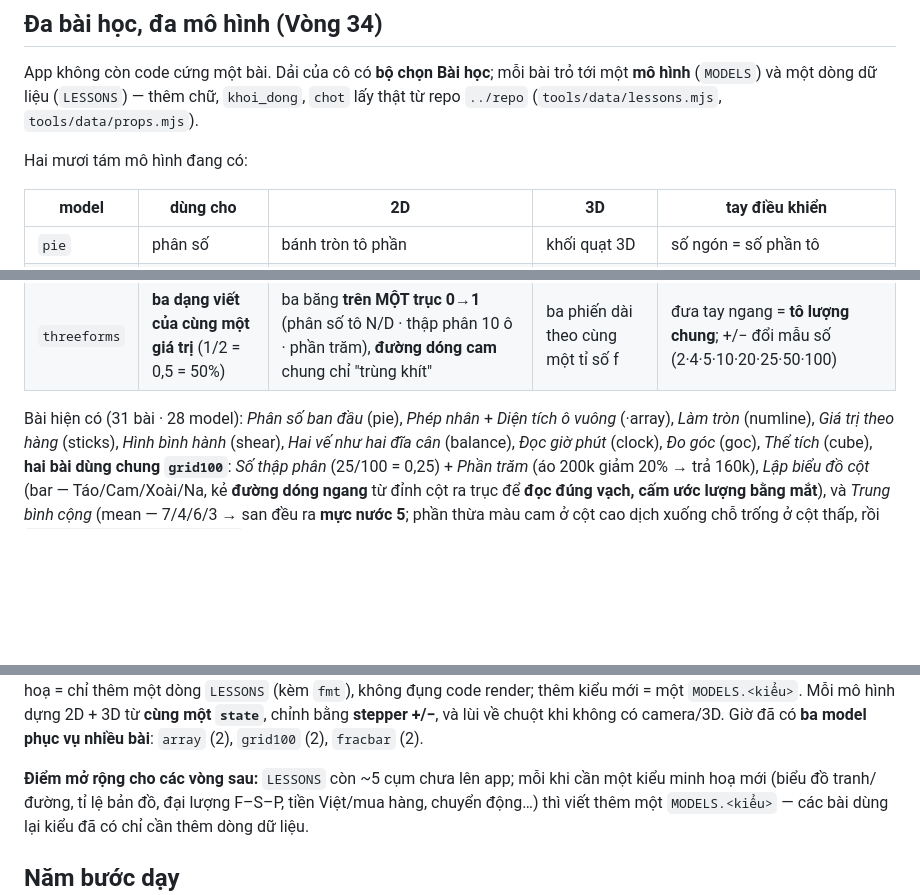
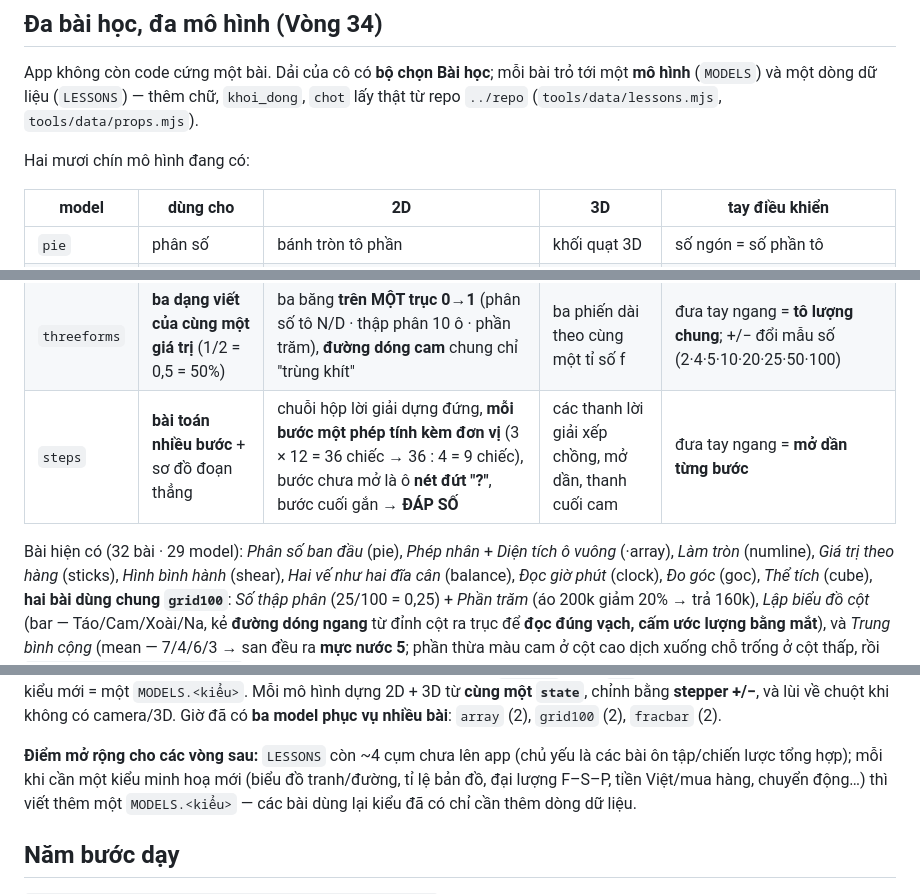
Before and after one commit to HoaTran1127/ar-toan-app, a Markdown page: README.md, 3 parts joined by grey strips. Rendered like a GitHub page; blank space fills up the shorter version.

Commit message:
Vòng 61: README — bảng + mô tả steps (29 model · 32 bài)

```diff
--- a/README.md
+++ b/README.md
@@ -47,7 +47,7 @@ App không còn code cứng một bài. Dải của cô có **bộ chọn Bài h
 một **mô hình** (`MODELS`) và một dòng dữ liệu (`LESSONS`) — thêm chữ, `khoi_dong`,
 `chot` lấy thật từ repo `../repo` (`tools/data/lessons.mjs`, `tools/data/props.mjs`).
 
-Hai mươi tám mô hình đang có:
+Hai mươi chín mô hình đang có:
 
 | model | dùng cho | 2D | 3D | tay điều khiển |
 |-------|----------|----|----|----------------|
@@ -79,8 +79,9 @@ Hai mươi tám mô hình đang có:
 | `dec` | **so sánh số thập phân** theo cột dấu phẩy (0,5 vs 0,48) | hai hàng 4 ô thẳng cột (đơn vị\|, \|mười\|trăm\|nghìn), **cột đầu tiên khác nhau** đóng khung cam "quyết định" | hai thanh cao theo giá trị, thanh lớn hơn nhô cao | **hai tay**: trái = cột phần mười của A, phải = của B |
 | `parity` | **số chẵn – số lẻ** (nhìn chữ số tận cùng) | n bạn ghép thành từng **đôi** (vòng nối), dư 1 bạn khoanh nét đứt "một mình"; dải 0–9 tô xanh (chẵn) / đỏ (lẻ), đóng khung chữ số tận cùng | các quả cầu xếp từng đôi, quả lẻ màu cam riêng | đưa tay ngang = **đổi số bạn** (0–24) |
 | `threeforms` | **ba dạng viết của cùng một giá trị** (1/2 = 0,5 = 50%) | ba băng **trên MỘT trục 0→1** (phân số tô N/D · thập phân 10 ô · phần trăm), **đường dóng cam** chung chỉ "trùng khít" | ba phiến dài theo cùng một tỉ số f | đưa tay ngang = **tô lượng chung**; +/− đổi mẫu số (2·4·5·10·20·25·50·100) |
+| `steps` | **bài toán nhiều bước** + sơ đồ đoạn thẳng | chuỗi hộp lời giải dựng đứng, **mỗi bước một phép tính kèm đơn vị** (3 × 12 = 36 chiếc → 36 : 4 = 9 chiếc), bước chưa mở là ô **nét đứt "?"**, bước cuối gắn **→ ĐÁP SỐ** | các thanh lời giải xếp chồng, mở dần, thanh cuối cam | đưa tay ngang = **mở dần từng bước** |
 
-Bài hiện có (31 bài · 28 model): *Phân số ban đầu* (pie), *Phép nhân* + *Diện tích ô vuông*
+Bài hiện có (32 bài · 29 model): *Phân số ban đầu* (pie), *Phép nhân* + *Diện tích ô vuông*
 (·array), *Làm tròn* (numline), *Giá trị theo hàng* (sticks), *Hình bình hành* (shear),
 *Hai vế như hai đĩa cân* (balance), *Đọc giờ phút* (clock), *Đo góc* (goc), *Thể tích*
 (cube), **hai bài dùng chung `grid100`**: *Số thập phân* (25/100 = 0,25) + *Phần trăm*
@@ -96,7 +97,7 @@ nối chéo chia 4 tam giác, ghép ra nửa hình chữ nhật bao: `d₁ × d
 hình dựng 2D + 3D từ **cùng một `state`**, chỉnh bằng **stepper +/−**, và lùi về chuột khi
 không có camera/3D. Giờ đã có **ba model phục vụ nhiều bài**: `array` (2), `grid100` (2), `fracbar` (2).
 
-**Điểm mở rộng cho các vòng sau:** `LESSONS` còn ~5 cụm chưa lên app; mỗi khi cần
+**Điểm mở rộng cho các vòng sau:** `LESSONS` còn ~4 cụm chưa lên app (chủ yếu là các bài ôn tập/chiến lược tổng hợp); mỗi khi cần
 một kiểu minh hoạ mới (biểu đồ tranh/đường, tỉ lệ bản đồ, đại lượng F–S–P,
 tiền Việt/mua hàng, chuyển động…) thì viết thêm một `MODELS.<kiểu>` — các
 bài dùng lại kiểu đã có chỉ cần thêm dòng dữ liệu.
```
Also changed, not shown: other parts of README.md (+1 -1 lines).
